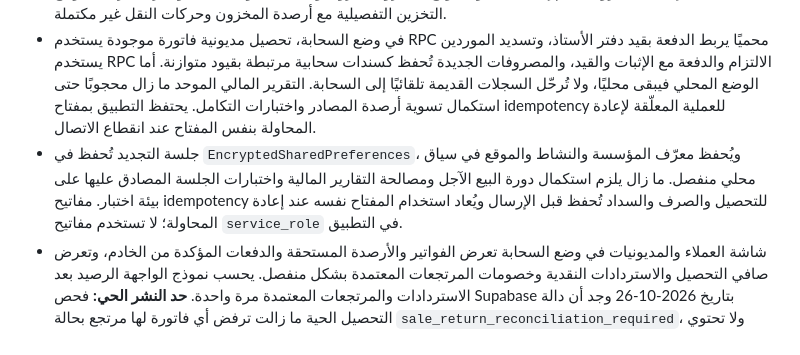
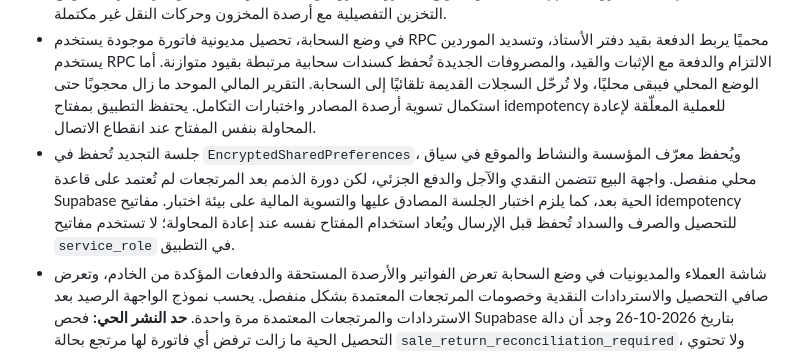
Before and after one commit to adnanalhasani2020/Adnanalhasani-, a Markdown page: android-commercial/README.md, the part around the change. Drawn GitHub-style.

Commit message:
docs: clarify credit sales exist while return-adjusted collection is pending

```diff
--- a/android-commercial/README.md
+++ b/android-commercial/README.md
@@ -42,7 +42,7 @@ gradle -p android-commercial assembleDebug -PSUPABASE_ANON_KEY=<publishable-or-a
 - عند وجود سياق مؤسسة/نشاط/موقع محفوظ، يعتمد عرض المخزون وإضافة الأصناف والبيع النقدي على Supabase؛ لا يعود التطبيق إلى بيانات المخزون المحلية عند فشل تحميل السحابة. يحاول التطبيق تحميل آخر 200 فاتورة من `commercial_sales` مع بنودها والعميل من قاعدة البيانات عند بدء التشغيل وبعد البيع. إذا نجح البيع وتعذر تحديث السجل، يعرض التطبيق إشعارًا ويطلب فتح شاشة الفواتير السحابية أو إعادة المحاولة؛ لا ينشئ فاتورة محلية بديلة ولا يخلطها بقائمة الخادم. شاشة تفاصيل الفواتير تعرض حالة المستند وحالة الدفع وبيانات اتصال العميل ودفعات الدفع وطلبات المرتجعات من الجداول الحالية، وتبقى للقراءة فقط.
 - طلبات مرتجعات المبيعات متصلة بالسحابة عبر RPCs مصرح بها؛ لا يُجرى استرداد نقدي/مصرفي تلقائيًا من مجرد قبول الطلب. إعادة المخزون لا تتم إلا عندما يكون موقع المخزون معروفًا ومطابقًا لقيود العملية، ولا تزال مزامنة مواقع التخزين التفصيلية مع أرصدة المخزون وحركات النقل غير مكتملة.
 - في وضع السحابة، تحصيل مديونية فاتورة موجودة يستخدم RPC محميًا يربط الدفعة بقيد دفتر الأستاذ، وتسديد الموردين يستخدم RPC الالتزام والدفعة مع الإثبات والقيد، والمصروفات الجديدة تُحفظ كسندات سحابية مرتبطة بقيود متوازنة. أما الوضع المحلي فيبقى محليًا، ولا تُرحّل السجلات القديمة تلقائيًا إلى السحابة. التقرير المالي الموحد ما زال محجوبًا حتى استكمال تسوية أرصدة المصادر واختبارات التكامل. يحتفظ التطبيق بمفتاح idempotency للعملية المعلّقة لإعادة المحاولة بنفس المفتاح عند انقطاع الاتصال.
-- جلسة التجديد تُحفظ في `EncryptedSharedPreferences`، ويُحفظ معرّف المؤسسة والنشاط والموقع في سياق محلي منفصل. ما زال يلزم استكمال دورة البيع الآجل ومصالحة التقارير المالية واختبارات الجلسة المصادق عليها على بيئة اختبار. مفاتيح idempotency للتحصيل والصرف والسداد تُحفظ قبل الإرسال ويُعاد استخدام المفتاح نفسه عند إعادة المحاولة؛ لا تستخدم مفاتيح `service_role` في التطبيق.
+- جلسة التجديد تُحفظ في `EncryptedSharedPreferences`، ويُحفظ معرّف المؤسسة والنشاط والموقع في سياق محلي منفصل. واجهة البيع تتضمن النقدي والآجل والدفع الجزئي، لكن دورة الذمم بعد المرتجعات لم تُعتمد على قاعدة Supabase الحية بعد، كما يلزم اختبار الجلسة المصادق عليها والتسوية المالية على بيئة اختبار. مفاتيح idempotency للتحصيل والصرف والسداد تُحفظ قبل الإرسال ويُعاد استخدام المفتاح نفسه عند إعادة المحاولة؛ لا تستخدم مفاتيح `service_role` في التطبيق.
 - شاشة العملاء والمديونيات في وضع السحابة تعرض الفواتير والأرصدة المستحقة والدفعات المؤكدة من الخادم، وتعرض صافي التحصيل والاستردادات النقدية وخصومات المرتجعات المعتمدة بشكل منفصل. يحسب نموذج الواجهة الرصيد بعد الاستردادات والمرتجعات المعتمدة مرة واحدة. **حد النشر الحي:** فحص Supabase بتاريخ 2026-10-26 وجد أن دالة التحصيل الحية ما زالت ترفض أي فاتورة لها مرتجع بحالة `sale_return_reconciliation_required`، ولا تحتوي حارس الرصيد بعد المرتجعات الموجود في migration `20261026213000_customer_collection_respects_returns.sql`. محاولة نشر هذه migration من الجلسة حُجبت بواسطة ضابط الأمان؛ لذلك لا تعتبر التحصيل بعد المرتجعات مدعومًا على قاعدة البيانات الحية حتى يُنشر الترحيل ويُختبر. في الوضع المحلي تبقى التسديدات محلية ولا تُمزج مع سجلات السحابة.
 - يسجل التطبيق وقت إنشاء الفاتورة الجديدة لاحتساب التقارير اليومية؛ الفواتير القديمة التي لا تحتوي على وقت محفوظ لا يمكن تصنيفها تلقائيًا ضمن يوم محدد. والفواتير القديمة التي لا تحتوي على تكلفة شراء محفوظة لا يمكن احتساب تكلفة بضاعتها أو ربحها بدقة بأثر رجعي.
 - حذف بيانات التطبيق قد يحذف السجلات المحلية؛ لا تعتمد على هذا التخزين بوصفه نسخة احتياطية.
```
